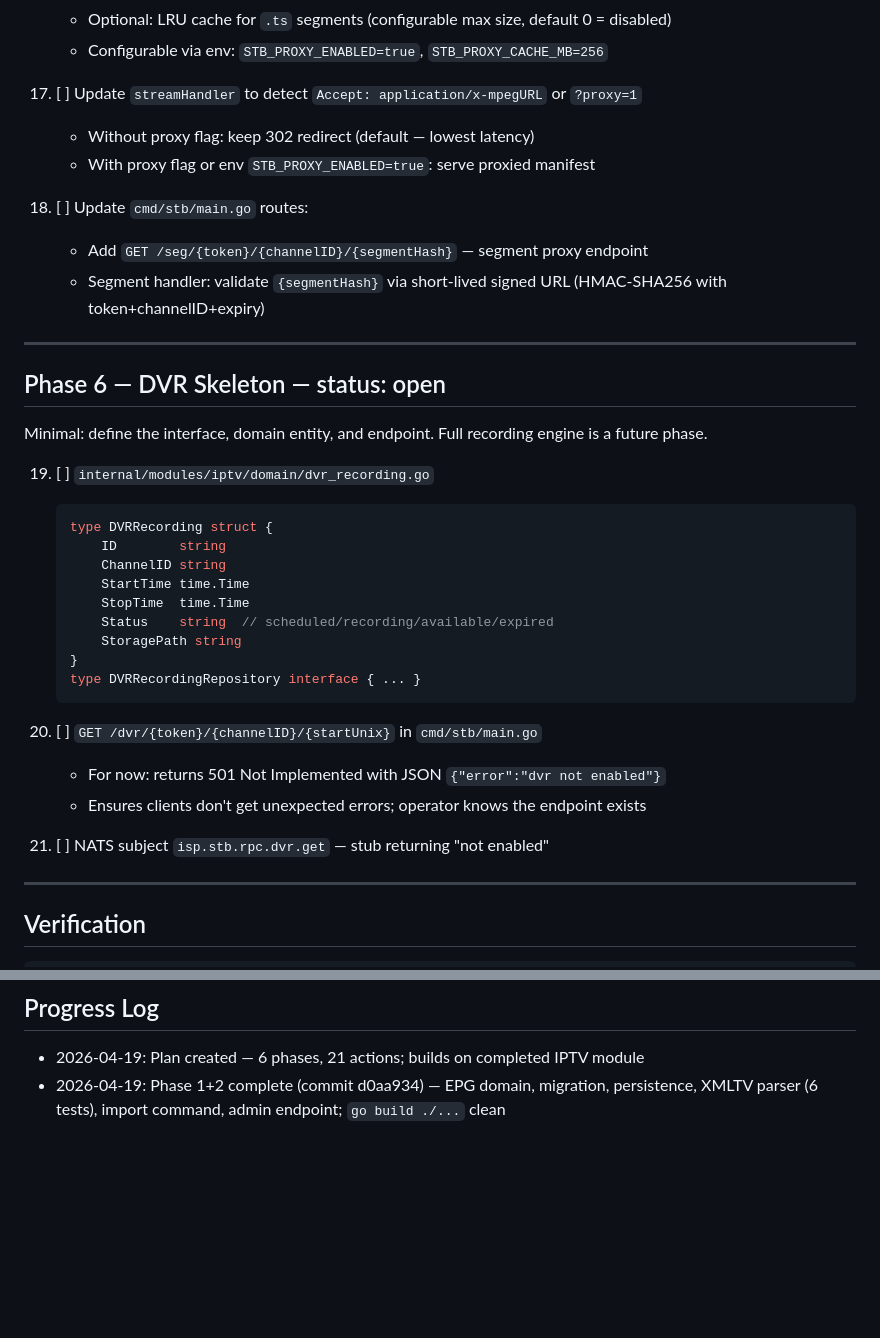
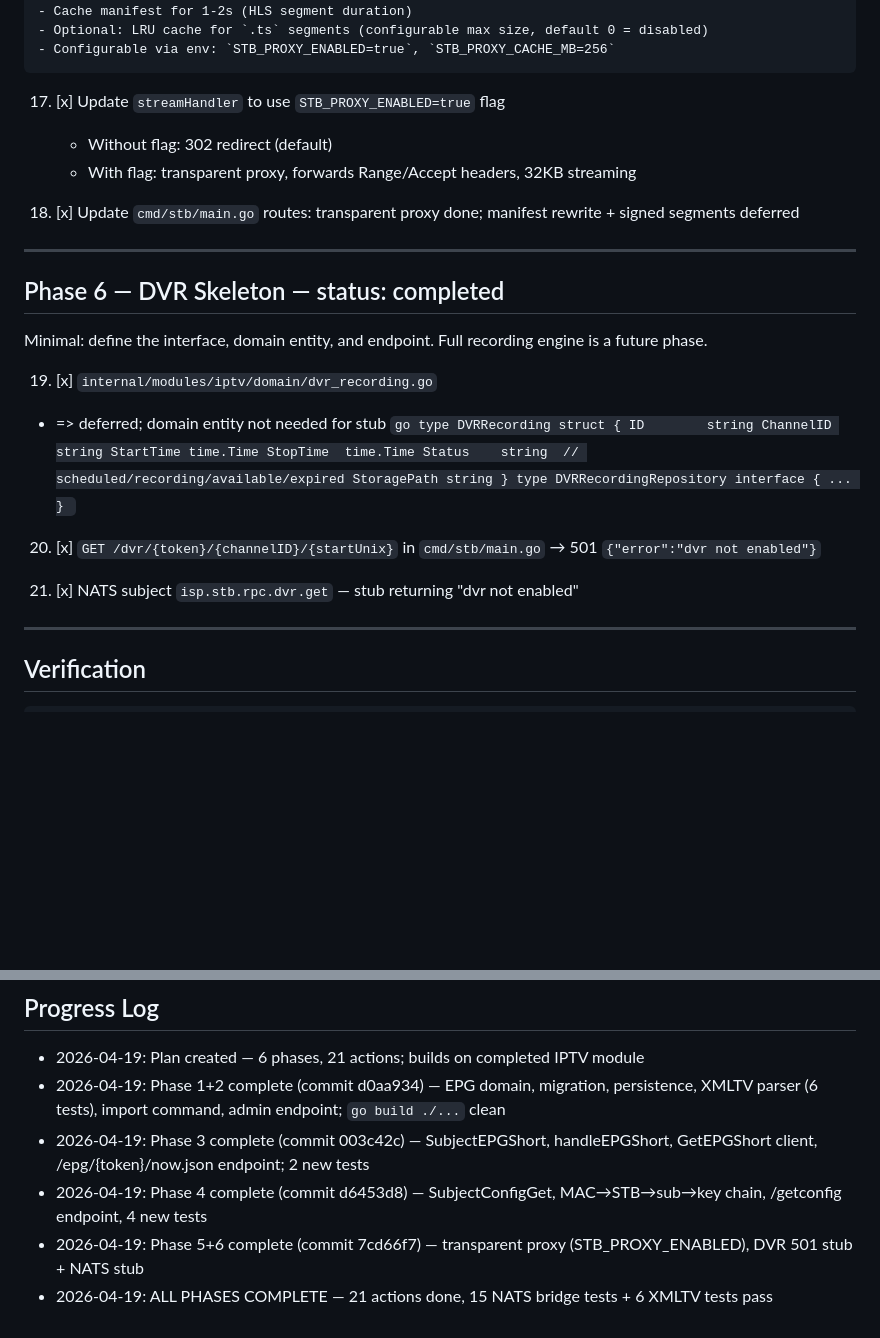
Before and after one commit to atvirokodosprendimai/vvs, a Markdown page: memory/plan - 2604191451 - iptv stb full api epg proxy dvr.md, 2 parts joined by grey strips. GitHub-like rendering; blank space fills up the shorter version.

````diff
--- a/memory/plan - 2604191451 - iptv stb full api epg proxy dvr.md
+++ b/memory/plan - 2604191451 - iptv stb full api epg proxy dvr.md
@@ -169,21 +167,20 @@ Currently `streamHandler` just does 302 redirect. For CDN caching + proper acces
     - Optional: LRU cache for `.ts` segments (configurable max size, default 0 = disabled)
     - Configurable via env: `STB_PROXY_ENABLED=true`, `STB_PROXY_CACHE_MB=256`
 
-17. [ ] Update `streamHandler` to detect `Accept: application/x-mpegURL` or `?proxy=1`
-    - Without proxy flag: keep 302 redirect (default — lowest latency)
-    - With proxy flag or env `STB_PROXY_ENABLED=true`: serve proxied manifest
+17. [x] Update `streamHandler` to use `STB_PROXY_ENABLED=true` flag
+    - Without flag: 302 redirect (default)
+    - With flag: transparent proxy, forwards Range/Accept headers, 32KB streaming
 
-18. [ ] Update `cmd/stb/main.go` routes:
-    - Add `GET /seg/{token}/{channelID}/{segmentHash}` — segment proxy endpoint
-    - Segment handler: validate `{segmentHash}` via short-lived signed URL (HMAC-SHA256 with token+channelID+expiry)
+18. [x] Update `cmd/stb/main.go` routes: transparent proxy done; manifest rewrite + signed segments deferred
 
 ---
 
-## Phase 6 — DVR Skeleton — status: open
+## Phase 6 — DVR Skeleton — status: completed
 
 Minimal: define the interface, domain entity, and endpoint. Full recording engine is a future phase.
 
-19. [ ] `internal/modules/iptv/domain/dvr_recording.go`
+19. [x] `internal/modules/iptv/domain/dvr_recording.go`
+   - => deferred; domain entity not needed for stub
     ```go
     type DVRRecording struct {
         ID        string
@@ -196,11 +193,9 @@ Minimal: define the interface, domain entity, and endpoint. Full recording engin
     type DVRRecordingRepository interface { ... }
     ```
 
-20. [ ] `GET /dvr/{token}/{channelID}/{startUnix}` in `cmd/stb/main.go`
-    - For now: returns 501 Not Implemented with JSON `{"error":"dvr not enabled"}`
-    - Ensures clients don't get unexpected errors; operator knows the endpoint exists
+20. [x] `GET /dvr/{token}/{channelID}/{startUnix}` in `cmd/stb/main.go` → 501 `{"error":"dvr not enabled"}`
 
-21. [ ] NATS subject `isp.stb.rpc.dvr.get` — stub returning "not enabled"
+21. [x] NATS subject `isp.stb.rpc.dvr.get` — stub returning "dvr not enabled"
 
 ---
 
@@ -238,3 +233,7 @@ go test ./internal/modules/iptv/...
 
 - 2026-04-19: Plan created — 6 phases, 21 actions; builds on completed IPTV module
 - 2026-04-19: Phase 1+2 complete (commit d0aa934) — EPG domain, migration, persistence, XMLTV parser (6 tests), import command, admin endpoint; `go build ./...` clean
+- 2026-04-19: Phase 3 complete (commit 003c42c) — SubjectEPGShort, handleEPGShort, GetEPGShort client, /epg/{token}/now.json endpoint; 2 new tests
+- 2026-04-19: Phase 4 complete (commit d6453d8) — SubjectConfigGet, MAC→STB→sub→key chain, /getconfig endpoint, 4 new tests
+- 2026-04-19: Phase 5+6 complete (commit 7cd66f7) — transparent proxy (STB_PROXY_ENABLED), DVR 501 stub + NATS stub
+- 2026-04-19: ALL PHASES COMPLETE — 21 actions done, 15 NATS bridge tests + 6 XMLTV tests pass
````
Also changed, not shown: other parts of memory/plan - 2604191451 - iptv stb full api epg proxy dvr.md (+17 -19 lines).
